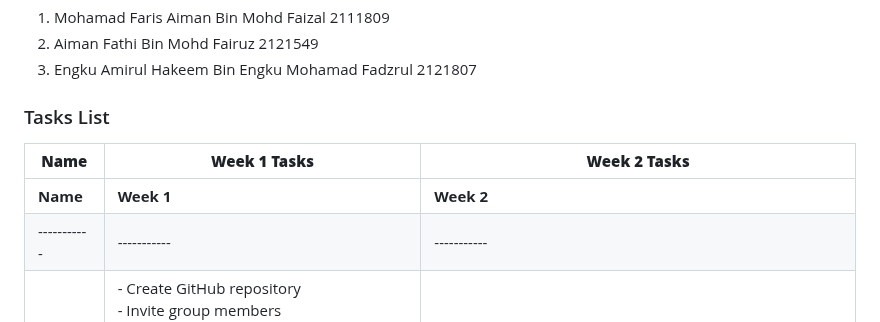
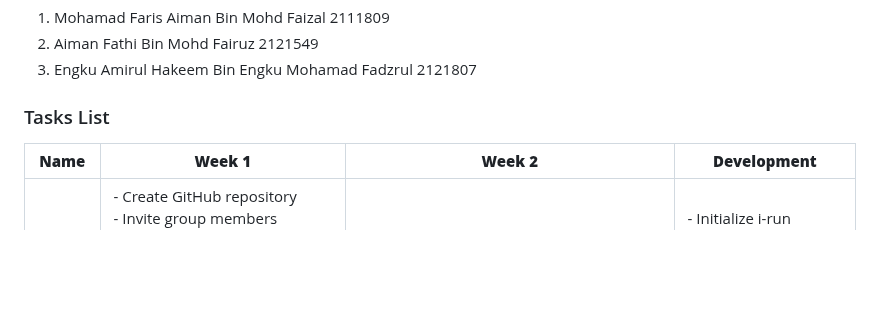
Before and after one commit to FarisArch/INFO-4335-OMEN, a Markdown page: README.md, the part around one of its changes. Drawn GitHub-style; blank space fills up the shorter version.

```diff
--- a/README.md
+++ b/README.md
@@ -7,10 +7,8 @@
 
 ### Tasks List
 
-| **Name**  | **Week 1 Tasks**                                                                                 | **Week 2 Tasks**                                                                                 |
-|-----------|---------------------------------------------------------------------------------------------------|---------------------------------------------------------------------------------------------------|
 | **Name**  | **Week 1** | **Week 2** | **Development** |
-|-----------|-----------|-----------|----------------|
+|-----------|-----------|-----------|---------------|
 | **Faris** | - Create GitHub repository <br> - Invite group members <br> - Create Project Gantt Chart <br> - Update Part 1 Report on Preferred Platform <br> - Update Part 1 Report on Features <br> - Check Weekly Progress Report <br> - Update References List | - Update 2.1 Technical Feasibility & Back-end assessment <br> - Update References list <br> - Check Weekly Progress Report <br> - Check Full Case Study 1 Report | - Initialize i-run <br> - Initialize Firebase <br> - Errand database <br> - Student dashboard <br> - Student Assign Errand <br> - Runner Dashboard <br> - Available Task |
 | **Engku** | - Accept GitHub repository invitation <br> - Update Part 1 Report on Target Audience <br> - Update Part 1 Report on Features: <br> &nbsp;&nbsp;&nbsp;&nbsp;1. Manage tasks <br> &nbsp;&nbsp;&nbsp;&nbsp;2. Integration with payment system <br> &nbsp;&nbsp;&nbsp;&nbsp;3. User profiles <br> - Create Weekly Progress Report <br> - Update References List | - Create 2.3 Sequence Diagram <br> - Update Weekly Progress Report <br> - Update References list <br> - Check Full Case Study 1 Report <br> - Peer Evaluation Form <br> - Submit case study repository URL and Weekly Progress Report | - Runners Database <br> - Student Information Page <br> - Student Errand Progress <br> - Runner Application Page <br> - Runner Information Page |
 | **Aiman** | - Accept GitHub repository invitation <br> - Check Weekly Progress Report <br> - Update Part 1 Report on Preferred Platform <br> - Update Part 1 Report on Features <br> - Check Weekly Progress Report <br> - Update References List | - Update 2.2 App Compatibility <br> - Create 2.3 Navigation Flow Diagram <br> - Update References list <br> - Check Weekly Progress Report <br> - Check Full Case Study 1 Report <br> - Peer Evaluation Form <br> - Develop Login & Sign Up feature for the Runner App <br> - Develop Task Progress & Task History for the runner side | - Users Database <br> - Firebase Authentication <br> - Login <br> - Sign Up <br> - Runner Task Progress <br> - Runner Task History |
```
Also changed, not shown: other parts of README.md (+0 -8 lines).
